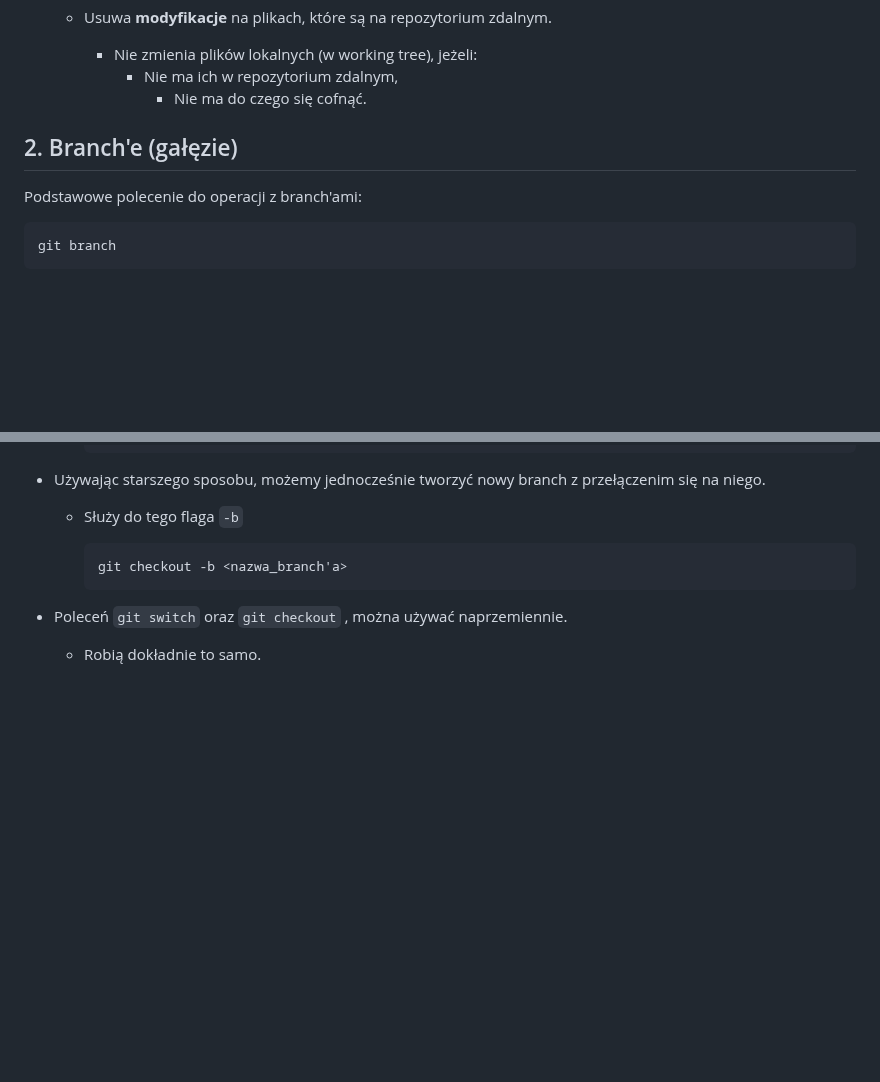
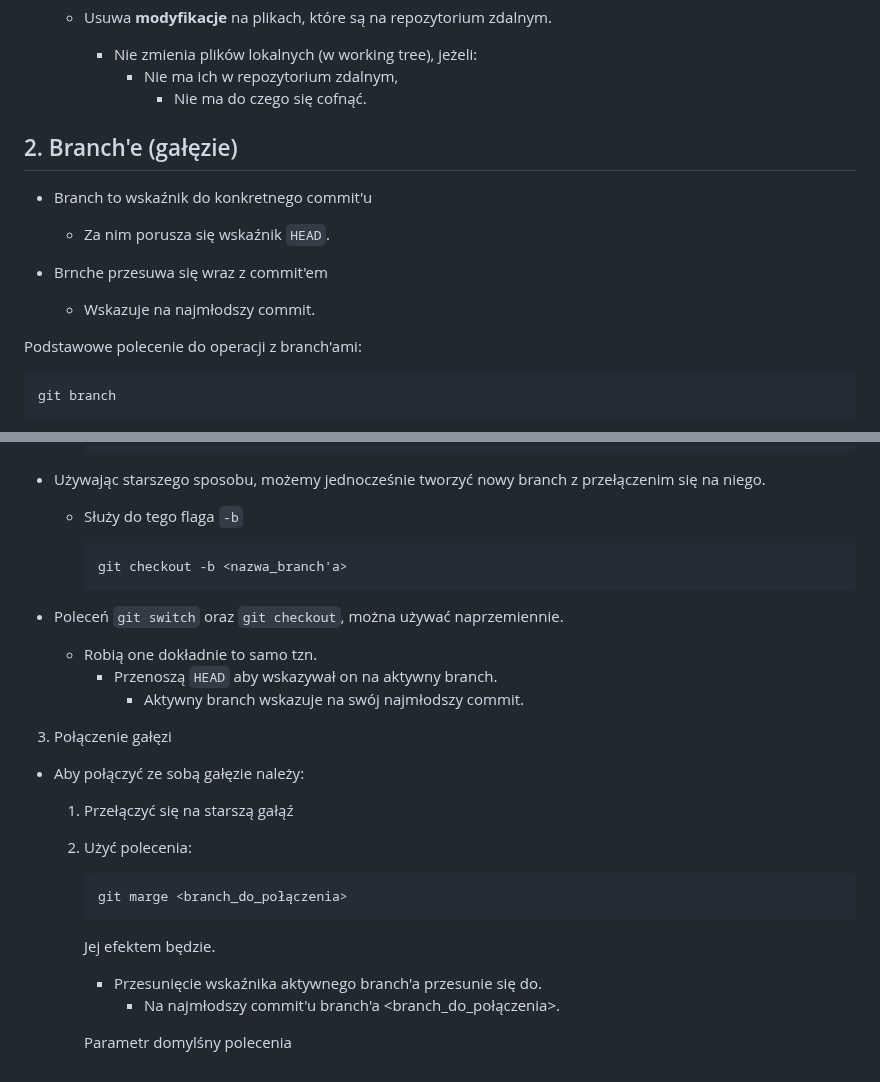
Before and after one commit to Stani1999/Student_Notes, a Markdown page: Git/Git.md, 2 parts joined by grey strips. Rendered like a GitHub page; blank space fills up the shorter version.

Commit message:
Aktualizacja Git.md - Kurs GIT | 04/2

````diff
--- a/Git/Git.md
+++ b/Git/Git.md
@@ -164,6 +164,12 @@
 
  ## 2. Branch'e (gałęzie)
 
+- Branch to wskaźnik do konkretnego commit'u
+    - Za nim porusza się wskaźnik `HEAD`.
+
+- Brnche przesuwa się wraz z commit'em
+    - Wskazuje na najmłodszy commit.
+
 Podstawowe polecenie do operacji z branch'ami:
 
 ```zsh
@@ -211,5 +217,23 @@ git branch
         git checkout -b <nazwa_branch'a>
         ```
 
-- Poleceń  `git switch` oraz `git checkout` , można używać naprzemiennie.
-    - Robią dokładnie to samo.
+- Poleceń  `git switch` oraz `git checkout`, można używać naprzemiennie.
+    - Robią one dokładnie to samo tzn.
+        - Przenoszą `HEAD` aby wskazywał on na aktywny branch.
+            - Aktywny branch wskazuje na swój najmłodszy commit.
+
+3. Połączenie gałęzi
+
+- Aby połączyć ze sobą gałęzie należy:
+    1. Przełączyć się na starszą gałąź
+    2. Użyć polecenia:
+
+        ```zsh
+        git marge <branch_do_połączenia>
+        ```
+
+        Jej efektem będzie.
+        - Przesunięcie wskaźnika aktywnego branch'a przesunie się do.
+            - Na najmłodszy commit'u branch'a <branch_do_połączenia>.
+
+        Parametr domylśny polecenia
````
